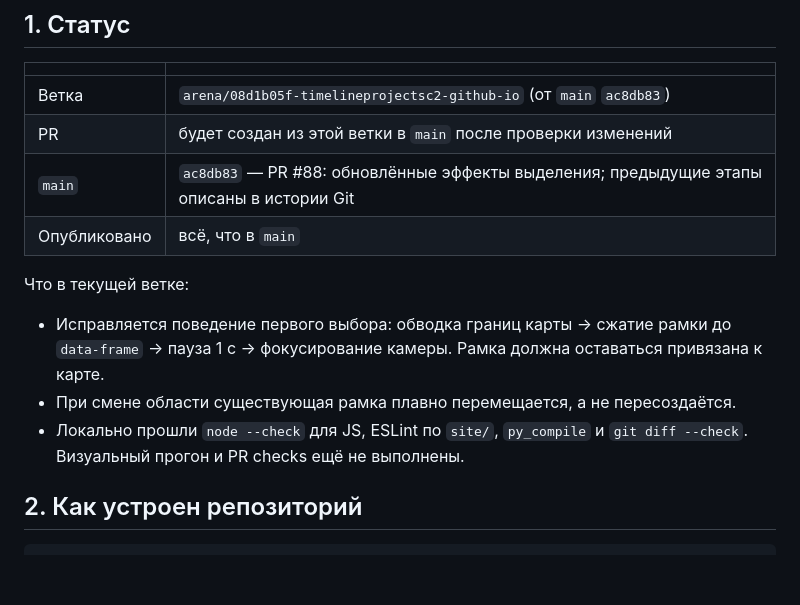
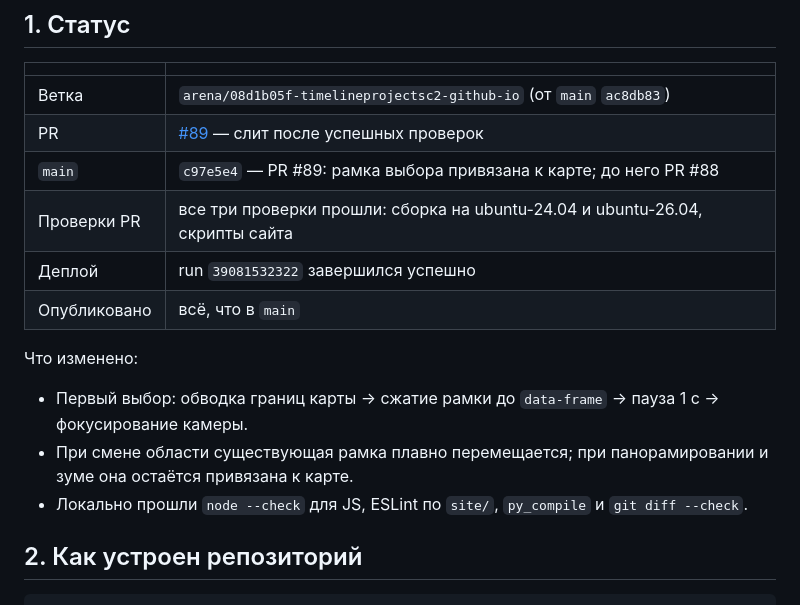
Before and after one commit to IntenceResearching/KopruluMap-v1, a Markdown page: docs/HANDOFF.md, the part around the change. Drawn GitHub-style; blank space fills up the shorter version.

Commit message:
Обновить статус handoff после слияния (#90)
Co-authored-by: IntenceResearching <199213344+IntenceResearching@users.noreply.github.com>
Co-authored-by: arena-agent <297053741+arena-agent@users.noreply.github.com>

```diff
--- a/docs/HANDOFF.md
+++ b/docs/HANDOFF.md
@@ -10,17 +10,17 @@
 | | |
 |---|---|
 | Ветка | `arena/08d1b05f-timelineprojectsc2-github-io` (от `main` `ac8db83`) |
-| PR | будет создан из этой ветки в `main` после проверки изменений |
-| `main` | `ac8db83` — PR #88: обновлённые эффекты выделения; предыдущие этапы описаны в истории Git |
+| PR | [#89](https://github.com/TimelineProjectSC2/TimelineProjectSC2.github.io/pull/89) — слит после успешных проверок |
+| `main` | `c97e5e4` — PR #89: рамка выбора привязана к карте; до него PR #88 |
+| Проверки PR | все три проверки прошли: сборка на ubuntu-24.04 и ubuntu-26.04, скрипты сайта |
+| Деплой | run `39081532322` завершился успешно |
 | Опубликовано | всё, что в `main` |
 
-Что в текущей ветке:
+Что изменено:
 
-- Исправляется поведение первого выбора: обводка границ карты → сжатие рамки до `data-frame` →
-  пауза 1 с → фокусирование камеры. Рамка должна оставаться привязана к карте.
-- При смене области существующая рамка плавно перемещается, а не пересоздаётся.
+- Первый выбор: обводка границ карты → сжатие рамки до `data-frame` → пауза 1 с → фокусирование камеры.
+- При смене области существующая рамка плавно перемещается; при панорамировании и зуме она остаётся привязана к карте.
 - Локально прошли `node --check` для JS, ESLint по `site/`, `py_compile` и `git diff --check`.
-  Визуальный прогон и PR checks ещё не выполнены.
 
 ## 2. Как устроен репозиторий
 
```
